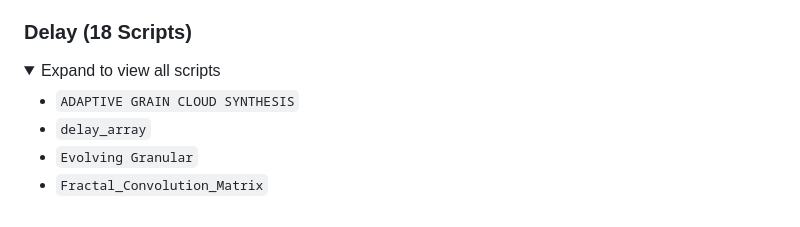
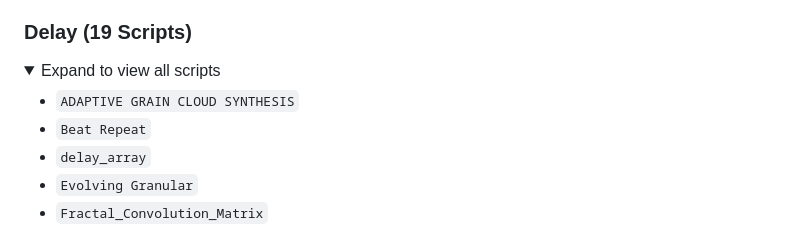
Before and after one commit to ShaiCohen-ops/Praat-plugin_AudioTools, a Markdown page: README.md, the part around the change. GitHub-like rendering; folded sections open.

```diff
--- a/README.md
+++ b/README.md
@@ -71,11 +71,12 @@ https://mashav.com/sha/praat/scripts/index.html
 * `voice report`
 </details>
 
-### <a id="delay"></a> Delay (18 Scripts)
+### <a id="delay"></a> Delay (19 Scripts)
 <details>
 <summary>Expand to view all scripts</summary>
 
 * `ADAPTIVE GRAIN CLOUD SYNTHESIS`
+* `Beat Repeat`
 * `delay_array`
 * `Evolving Granular`
 * `Fractal_Convolution_Matrix`
```
